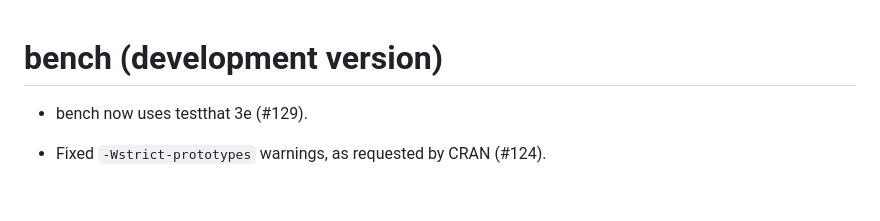
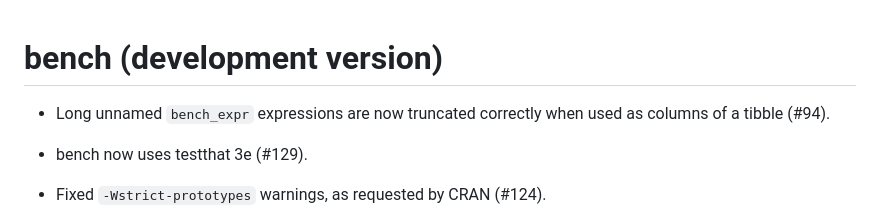
Before and after one commit to r-lib/bench, a Markdown page: NEWS.md, the part around the change. Drawn GitHub-style; blank space fills up the shorter version.

Commit message:
NEWS bullet

```diff
--- a/NEWS.md
+++ b/NEWS.md
@@ -1,4 +1,7 @@
 # bench (development version)
+
+* Long unnamed `bench_expr` expressions are now truncated correctly when used as
+  columns of a tibble (#94).
 
 * bench now uses testthat 3e (#129).
 
```
